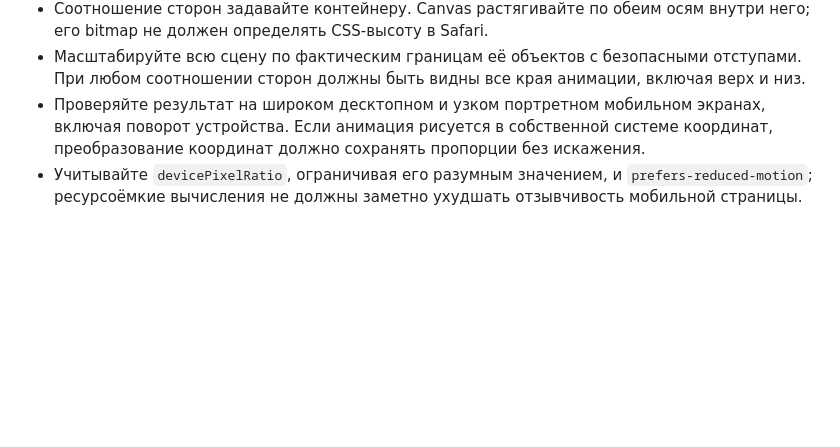
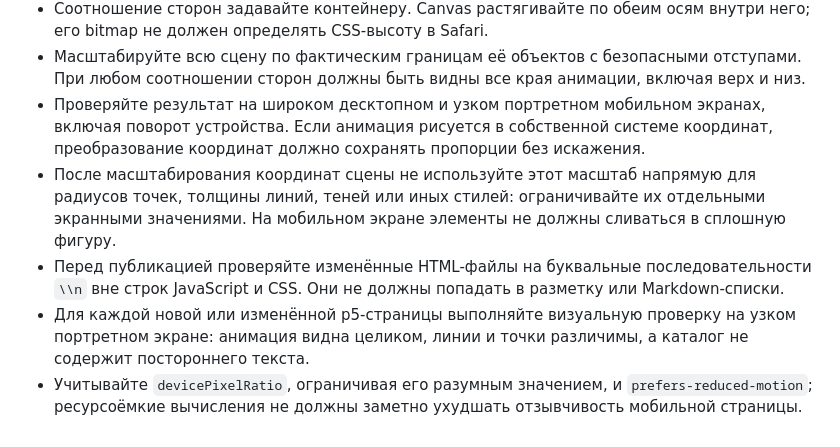
Before and after one commit to michaelrizn/Experiments, a Markdown page: agents.md, the part around one of its changes. Rendered like a GitHub page; blank space fills up the shorter version.

```diff
--- a/agents.md
+++ b/agents.md
@@ -50,4 +51,7 @@
 - Соотношение сторон задавайте контейнеру. Canvas растягивайте по обеим осям внутри него; его bitmap не должен определять CSS-высоту в Safari.
 - Масштабируйте всю сцену по фактическим границам её объектов с безопасными отступами. При любом соотношении сторон должны быть видны все края анимации, включая верх и низ.
 - Проверяйте результат на широком десктопном и узком портретном мобильном экранах, включая поворот устройства. Если анимация рисуется в собственной системе координат, преобразование координат должно сохранять пропорции без искажения.
+- После масштабирования координат сцены не используйте этот масштаб напрямую для радиусов точек, толщины линий, теней или иных стилей: ограничивайте их отдельными экранными значениями. На мобильном экране элементы не должны сливаться в сплошную фигуру.
+- Перед публикацией проверяйте изменённые HTML-файлы на буквальные последовательности `\\n` вне строк JavaScript и CSS. Они не должны попадать в разметку или Markdown-списки.
+- Для каждой новой или изменённой p5-страницы выполняйте визуальную проверку на узком портретном экране: анимация видна целиком, линии и точки различимы, а каталог не содержит постороннего текста.
 - Учитывайте `devicePixelRatio`, ограничивая его разумным значением, и `prefers-reduced-motion`; ресурсоёмкие вычисления не должны заметно ухудшать отзывчивость мобильной страницы.
```
Also changed, not shown: other parts of agents.md (+2 -1 lines).
